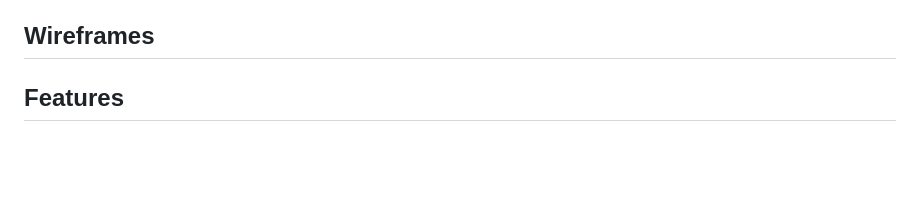
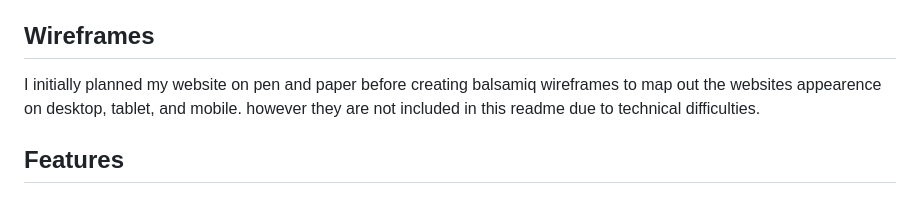
Before and after one commit to Aidan-99/Mental-health-project, a Markdown page: README.md, the part around the change. GitHub-like rendering; blank space fills up the shorter version.

Commit message:
finalise readme

```diff
--- a/README.md
+++ b/README.md
@@ -36,6 +36,7 @@ to select my color pallte, i experiemented with vqarious tools such as coolers b
 i generated 5 images using microsoft designer, each image followed a the theme of a relaxing seashore. i utilised an image for the about section that i softened by styling it to be round, and then created 4 images based on that which related to the individual themes of each tip. for example the card that is titled mindful breathing contains an image of a yoga practioner meditating on a beach.
 
 ## Wireframes
+I initially planned my website on pen and paper before creating balsamiq wireframes to map out the websites appearence on desktop, tablet, and mobile. however they are not included in this readme due to technical difficulties.
 
 ## Features
 ### nav bar
```
